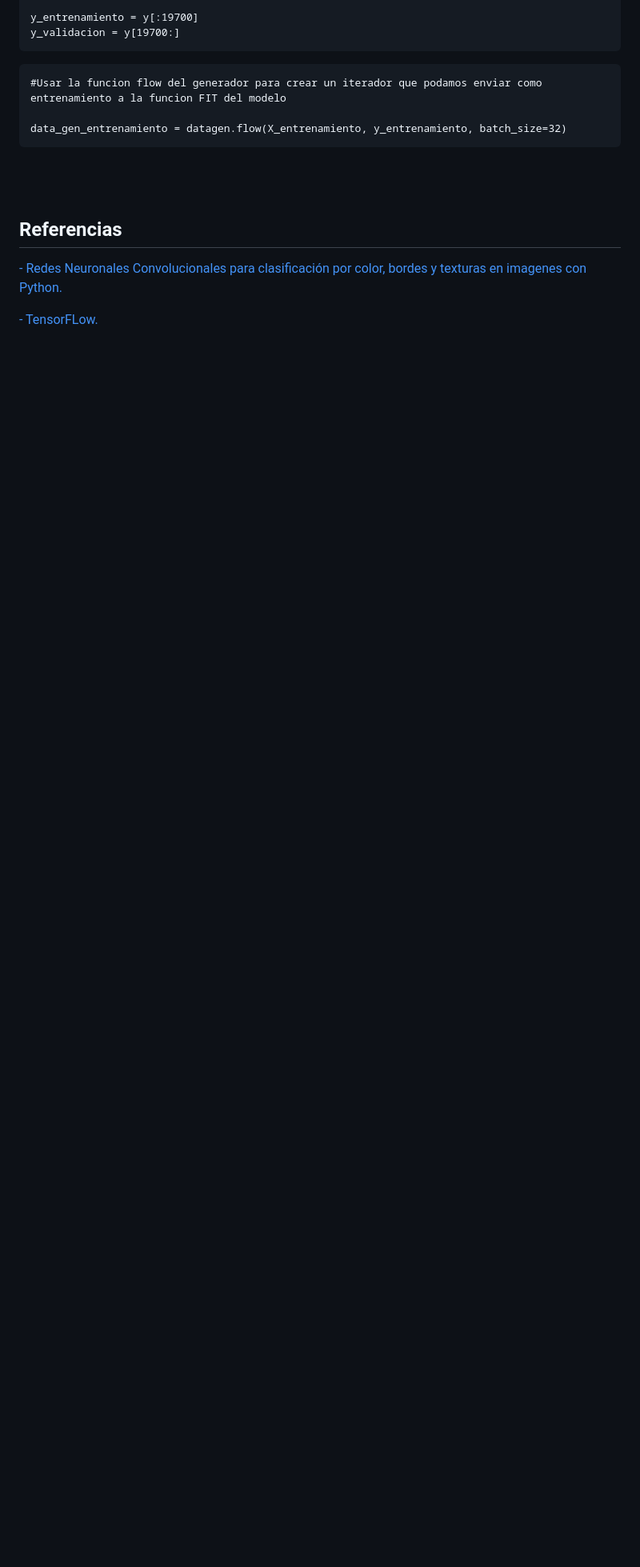
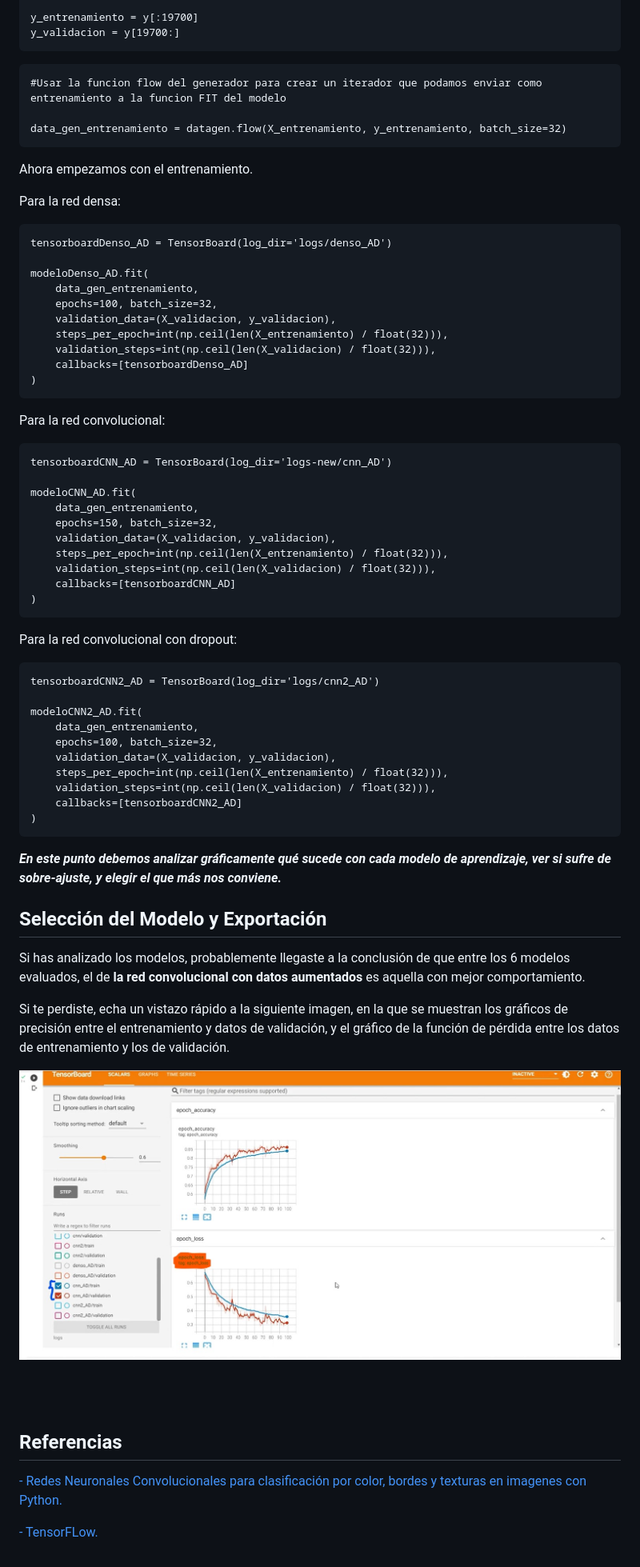
Before and after one commit to metantonio/ML-tensorflow-web, a Markdown page: Readme.md, the part around the change printed below. Shown: that part at 80% size. Drawn GitHub-style; pictures changed too: img/25.jpg (added); blank space fills up the shorter version.

````diff
--- a/Readme.md
+++ b/Readme.md
@@ -695,6 +697,63 @@ y_validacion = y[19700:]
 
 data_gen_entrenamiento = datagen.flow(X_entrenamiento, y_entrenamiento, batch_size=32)
 ```
+Ahora empezamos con el entrenamiento.
+
+Para la red densa:
+
+```
+tensorboardDenso_AD = TensorBoard(log_dir='logs/denso_AD')
+
+modeloDenso_AD.fit(
+    data_gen_entrenamiento,
+    epochs=100, batch_size=32,
+    validation_data=(X_validacion, y_validacion),
+    steps_per_epoch=int(np.ceil(len(X_entrenamiento) / float(32))),
+    validation_steps=int(np.ceil(len(X_validacion) / float(32))),
+    callbacks=[tensorboardDenso_AD]
+)
+```
+
+Para la red convolucional:
+```
+tensorboardCNN_AD = TensorBoard(log_dir='logs-new/cnn_AD')
+
+modeloCNN_AD.fit(
+    data_gen_entrenamiento,
+    epochs=150, batch_size=32,
+    validation_data=(X_validacion, y_validacion),
+    steps_per_epoch=int(np.ceil(len(X_entrenamiento) / float(32))),
+    validation_steps=int(np.ceil(len(X_validacion) / float(32))),
+    callbacks=[tensorboardCNN_AD]
+)
+```
+
+Para la red convolucional con dropout:
+```
+tensorboardCNN2_AD = TensorBoard(log_dir='logs/cnn2_AD')
+
+modeloCNN2_AD.fit(
+    data_gen_entrenamiento,
+    epochs=100, batch_size=32,
+    validation_data=(X_validacion, y_validacion),
+    steps_per_epoch=int(np.ceil(len(X_entrenamiento) / float(32))),
+    validation_steps=int(np.ceil(len(X_validacion) / float(32))),
+    callbacks=[tensorboardCNN2_AD]
+)
+```
+
+***En este punto debemos analizar gráficamente qué sucede con cada modelo de aprendizaje, ver si sufre de sobre-ajuste, y elegir el que más nos conviene.***
+
+## Selección del Modelo y Exportación
+
+Si has analizado los modelos, probablemente llegaste a la conclusión de que entre los 6 modelos evaluados, el de **la red convolucional con datos aumentados** es aquella con mejor comportamiento.
+
+Si te perdiste, echa un vistazo rápido a la siguiente imagen, en la que se muestran los gráficos de precisión entre el entrenamiento y datos de validación, y el gráfico de la función de pérdida entre los datos de entrenamiento y los de validación.
+
+
+<p align="center">
+    <img align="center" src="./img/25.jpg" />
+</p>
 
 <!-- Sección de Referencias -->
 <br/>
````
Also changed, not shown: other parts of Readme.md (+2 -0 lines).
